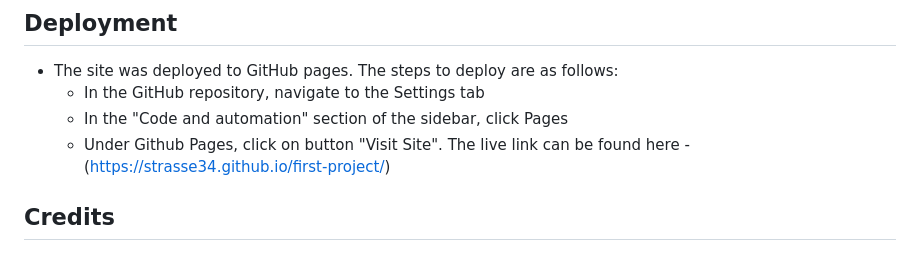
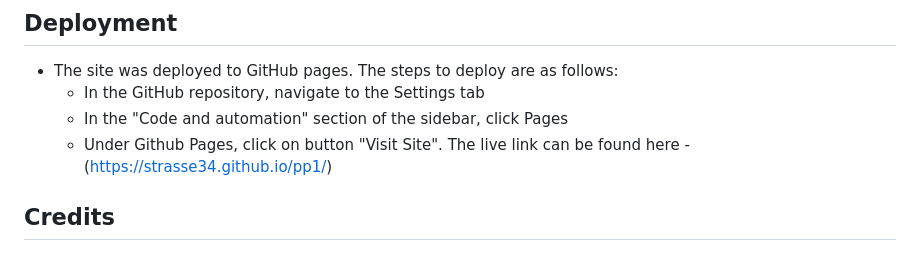
Before and after one commit to strasse34/pp1, a Markdown page: README.md, the part around one of its changes. Drawn GitHub-style.

Commit message:
updated live link

```diff
--- a/README.md
+++ b/README.md
@@ -88,7 +88,7 @@ There is an error while validating in W3C. I tried with Microsoft Edge too and g
   - In the GitHub repository, navigate to the Settings tab
   - In the "Code and automation" section of the sidebar, click Pages
   - Under Github Pages, click on button "Visit Site".
-The live link can be found here - (https://strasse34.github.io/first-project/)
+The live link can be found here - (https://strasse34.github.io/pp1/)
 ## Credits
 ### Content
 - The statistics in the home pages about freelancers were taken from [Exploding Topics] (https://explodingtopics.com/blog/freelance-stats)
```
Also changed, not shown: other parts of README.md (+1 -1 lines).
